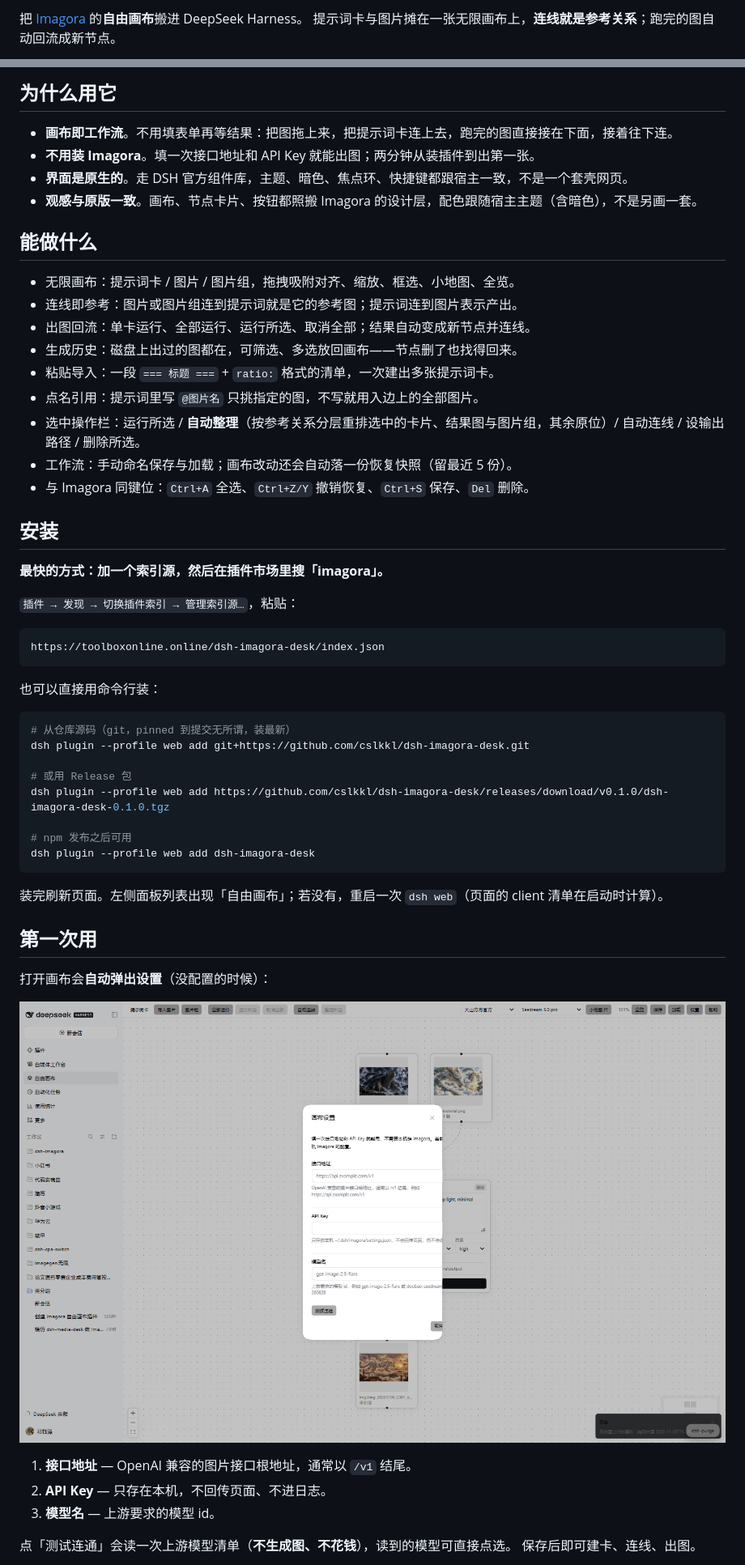
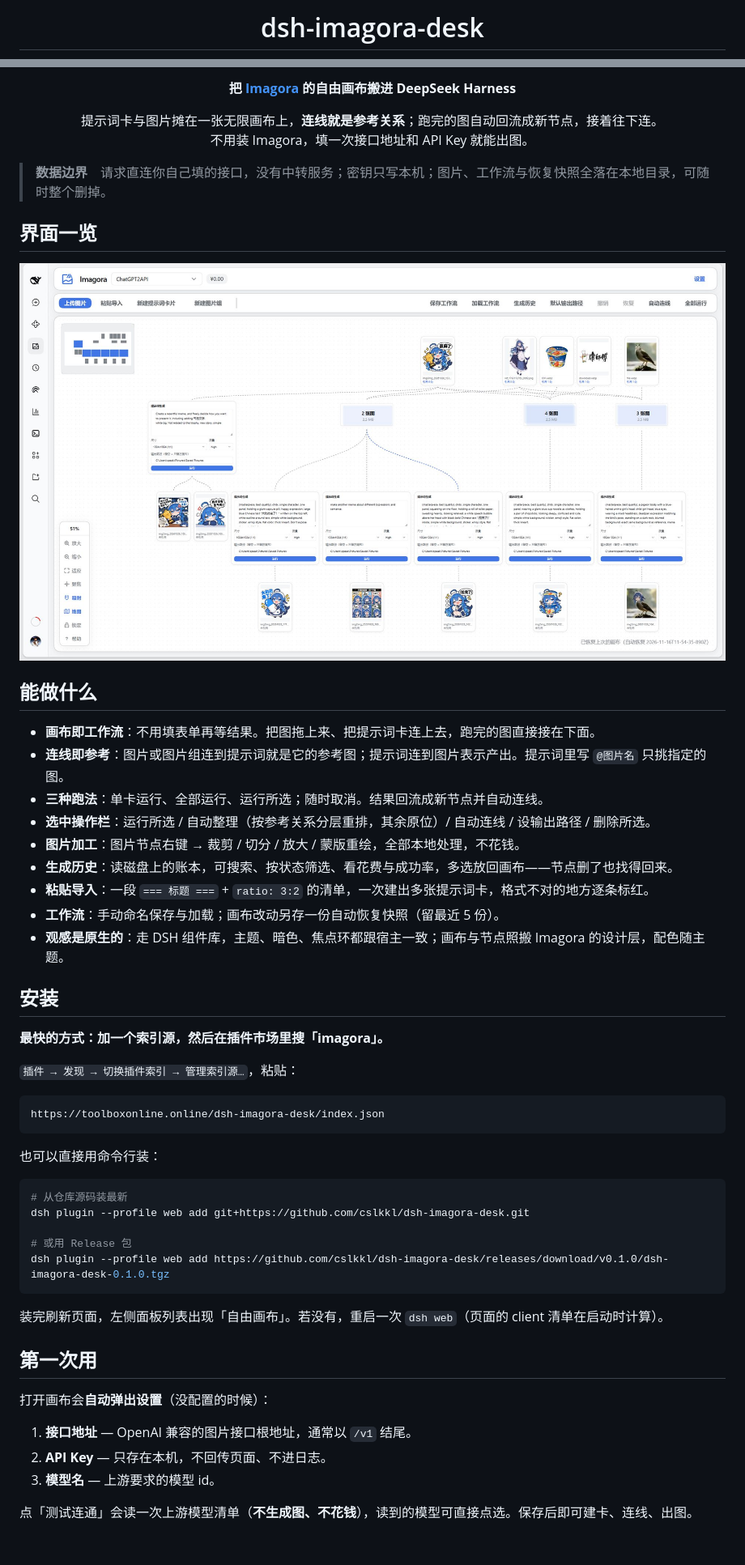
Before and after one commit to cslkkl/dsh-imagora-desk, a Markdown page: README.md, 2 parts joined by grey strips. Shown at 81% size. Drawn GitHub-style; pictures changed too: docs/images/canvas.jpg (added), docs/images/settings.png (deleted); blank space fills up the shorter version.

````diff
--- a/README.md
+++ b/README.md
@@ -7,4 +4,3 @@
 
-把 [Imagora](https://github.com/Cogniform/imagora) 的**自由画布**搬进 DeepSeek Harness。
-提示词卡与图片摊在一张无限画布上，**连线就是参考关系**；跑完的图自动回流成新节点。
+<h1>dsh-imagora-desk</h1>
 
@@ -12,22 +13,28 @@
 
-## 为什么用它
+<p><b>把 <a href="https://github.com/Cogniform/imagora">Imagora</a> 的自由画布搬进 DeepSeek Harness</b></p>
 
-- **画布即工作流**。不用填表单再等结果：把图拖上来，把提示词卡连上去，跑完的图直接接在下面，接着往下连。
-- **不用装 Imagora**。填一次接口地址和 API Key 就能出图；两分钟从装插件到出第一张。
-- **界面是原生的**。走 DSH 官方组件库，主题、暗色、焦点环、快捷键都跟宿主一致，不是一个套壳网页。
-- **观感与原版一致**。画布、节点卡片、按钮都照搬 Imagora 的设计层，配色跟随宿主主题（含暗色），不是另画一套。
+<p>提示词卡与图片摊在一张无限画布上，<b>连线就是参考关系</b>；跑完的图自动回流成新节点，接着往下连。<br>
+不用装 Imagora，填一次接口地址和 API Key 就能出图。</p>
+
+</div>
+
+> **数据边界**　请求直连你自己填的接口，没有中转服务；密钥只写本机；图片、工作流与恢复快照全落在本地目录，可随时整个删掉。
+
+## 界面一览
+
+![自由画布：提示词卡、图片节点、按参考关系分层的连线与回流结果](docs/images/canvas.jpg)
 
 ## 能做什么
 
-- 无限画布：提示词卡 / 图片 / 图片组，拖拽吸附对齐、缩放、框选、小地图、全览。
-- 连线即参考：图片或图片组连到提示词就是它的参考图；提示词连到图片表示产出。
-- 出图回流：单卡运行、全部运行、运行所选、取消全部；结果自动变成新节点并连线。
-- 生成历史：磁盘上出过的图都在，可筛选、多选放回画布——节点删了也找得回来。
-- 粘贴导入：一段 `=== 标题 ===` + `ratio:` 格式的清单，一次建出多张提示词卡。
-- 点名引用：提示词里写 `@图片名` 只挑指定的图，不写就用入边上的全部图片。
-- 选中操作栏：运行所选 / **自动整理**（按参考关系分层重排选中的卡片、结果图与图片组，其余原位）/ 自动连线 / 设输出路径 / 删除所选。
-- 工作流：手动命名保存与加载；画布改动还会自动落一份恢复快照（留最近 5 份）。
-- 与 Imagora 同键位：`Ctrl+A` 全选、`Ctrl+Z/Y` 撤销恢复、`Ctrl+S` 保存、`Del` 删除。
+- **画布即工作流**：不用填表单再等结果。把图拖上来、把提示词卡连上去，跑完的图直接接在下面。
+- **连线即参考**：图片或图片组连到提示词就是它的参考图；提示词连到图片表示产出。提示词里写 `@图片名` 只挑指定的图。
+- **三种跑法**：单卡运行、全部运行、运行所选；随时取消。结果回流成新节点并自动连线。
+- **选中操作栏**：运行所选 / 自动整理（按参考关系分层重排，其余原位）/ 自动连线 / 设输出路径 / 删除所选。
+- **图片加工**：图片节点右键 → 裁剪 / 切分 / 放大 / 蒙版重绘，全部本地处理，不花钱。
+- **生成历史**：读磁盘上的账本，可搜索、按状态筛选、看花费与成功率，多选放回画布——节点删了也找得回来。
+- **粘贴导入**：一段 `=== 标题 ===` + `ratio: 3:2` 的清单，一次建出多张提示词卡，格式不对的地方逐条标红。
+- **工作流**：手动命名保存与加载；画布改动另存一份自动恢复快照（留最近 5 份）。
+- **观感是原生的**：走 DSH 组件库，主题、暗色、焦点环都跟宿主一致；画布与节点照搬 Imagora 的设计层，配色随主题。
 
 ## 安装
 
@@ -42,28 +49,22 @@ https://toolboxonline.online/dsh-imagora-desk/index.json
 也可以直接用命令行装：
 
 ```powershell
-# 从仓库源码（git，pinned 到提交无所谓，装最新）
+# 从仓库源码装最新
 dsh plugin --profile web add git+https://github.com/cslkkl/dsh-imagora-desk.git
 
 # 或用 Release 包
 dsh plugin --profile web add https://github.com/cslkkl/dsh-imagora-desk/releases/download/v0.1.0/dsh-imagora-desk-0.1.0.tgz
-
-# npm 发布之后可用
-dsh plugin --profile web add dsh-imagora-desk
 ```
 
-装完刷新页面。左侧面板列表出现「自由画布」；若没有，重启一次 `dsh web`（页面的 client 清单在启动时计算）。
+装完刷新页面，左侧面板列表出现「自由画布」。若没有，重启一次 `dsh web`（页面的 client 清单在启动时计算）。
 
 ## 第一次用
 
 打开画布会**自动弹出设置**（没配置的时候）：
 
-![设置](docs/images/settings.png)
-
 1. **接口地址** — OpenAI 兼容的图片接口根地址，通常以 `/v1` 结尾。
 2. **API Key** — 只存在本机，不回传页面、不进日志。
 3. **模型名** — 上游要求的模型 id。
 
-点「测试连通」会读一次上游模型清单（**不生成图、不花钱**），读到的模型可直接点选。
-保存后即可建卡、连线、出图。
+点「测试连通」会读一次上游模型清单（**不生成图、不花钱**），读到的模型可直接点选。保存后即可建卡、连线、出图。
 
````
Also changed, not shown: other parts of README.md (+19 -43 lines), docs/images/canvas.png (deleted).
